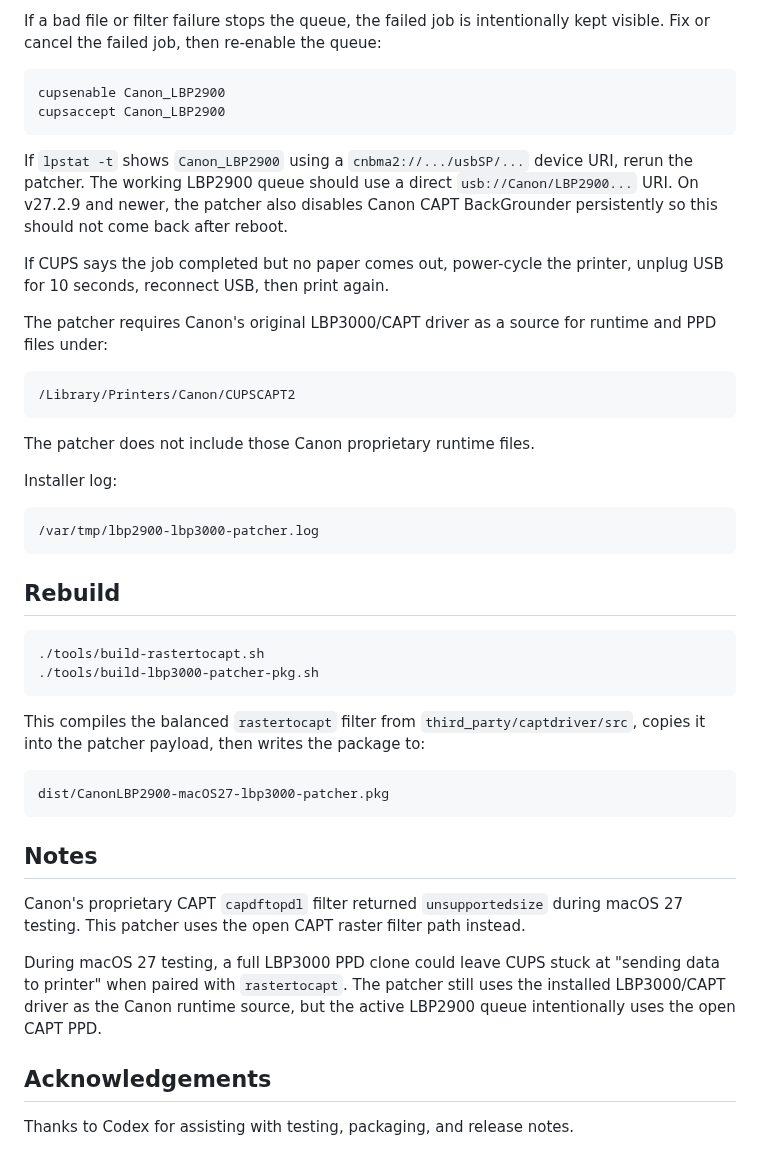
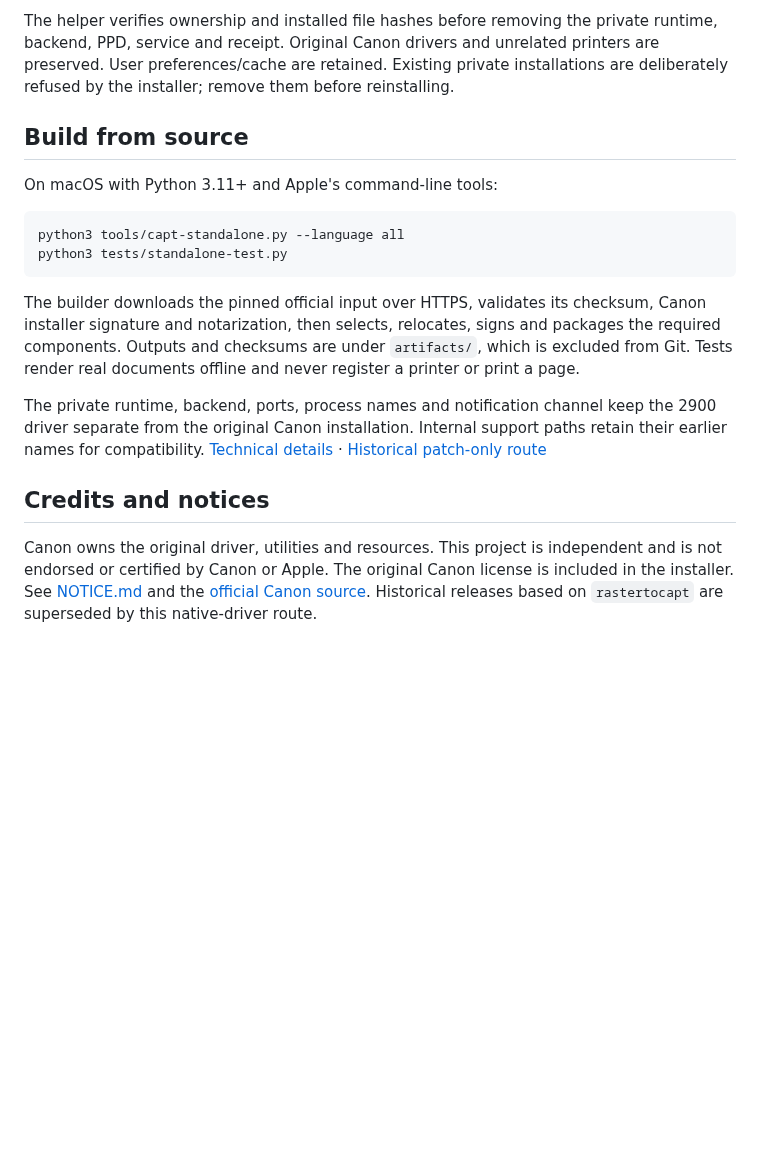
Before and after one commit to bechou0410/canon-lbp2900-macos27-driver, a Markdown page: README.md, the part around one of its changes. Rendered like a GitHub page; blank space fills up the shorter version.

````diff
--- a/README.md
+++ b/README.md
@@ -67,49 +64,20 @@ lpstat -t
 ```
 
-If a bad file or filter failure stops the queue, the failed job is intentionally kept visible. Fix or cancel the failed job, then re-enable the queue:
+The helper verifies ownership and installed file hashes before removing the private runtime, backend, PPD, service and receipt. Original Canon drivers and unrelated printers are preserved. User preferences/cache are retained. Existing private installations are deliberately refused by the installer; remove them before reinstalling.
+
+## Build from source
+
+On macOS with Python 3.11+ and Apple's command-line tools:
 
 ```sh
-cupsenable Canon_LBP2900
-cupsaccept Canon_LBP2900
+python3 tools/capt-standalone.py --language all
+python3 tests/standalone-test.py
 ```
 
-If `lpstat -t` shows `Canon_LBP2900` using a `cnbma2://.../usbSP/...` device URI, rerun the patcher. The working LBP2900 queue should use a direct `usb://Canon/LBP2900...` URI. On v27.2.9 and newer, the patcher also disables Canon CAPT BackGrounder persistently so this should not come back after reboot.
+The builder downloads the pinned official input over HTTPS, validates its checksum, Canon installer signature and notarization, then selects, relocates, signs and packages the required components. Outputs and checksums are under `artifacts/`, which is excluded from Git. Tests render real documents offline and never register a printer or print a page.
 
-If CUPS says the job completed but no paper comes out, power-cycle the printer, unplug USB for 10 seconds, reconnect USB, then print again.
+The private runtime, backend, ports, process names and notification channel keep the 2900 driver separate from the original Canon installation. Internal support paths retain their earlier names for compatibility. [Technical details](docs/standalone-capt.md) · [Historical patch-only route](docs/native-capt-setup.md)
 
-The patcher requires Canon's original LBP3000/CAPT driver as a source for runtime and PPD files under:
+## Credits and notices
 
-```text
-/Library/Printers/Canon/CUPSCAPT2
-```
-
-The patcher does not include those Canon proprietary runtime files.
-
-Installer log:
-
-```text
-/var/tmp/lbp2900-lbp3000-patcher.log
-```
-
-## Rebuild
-
-```sh
-./tools/build-rastertocapt.sh
-./tools/build-lbp3000-patcher-pkg.sh
-```
-
-This compiles the balanced `rastertocapt` filter from `third_party/captdriver/src`, copies it into the patcher payload, then writes the package to:
-
-```text
-dist/CanonLBP2900-macOS27-lbp3000-patcher.pkg
-```
-
-## Notes
-
-Canon's proprietary CAPT `capdftopdl` filter returned `unsupportedsize` during macOS 27 testing. This patcher uses the open CAPT raster filter path instead.
-
-During macOS 27 testing, a full LBP3000 PPD clone could leave CUPS stuck at "sending data to printer" when paired with `rastertocapt`. The patcher still uses the installed LBP3000/CAPT driver as the Canon runtime source, but the active LBP2900 queue intentionally uses the open CAPT PPD.
-
-## Acknowledgements
-
-Thanks to Codex for assisting with testing, packaging, and release notes.
+Canon owns the original driver, utilities and resources. This project is independent and is not endorsed or certified by Canon or Apple. The original Canon license is included in the installer. See [NOTICE.md](NOTICE.md) and the [official Canon source](https://vn.canon/en/support/0101321320). Historical releases based on `rastertocapt` are superseded by this native-driver route.
````
Also changed, not shown: other parts of README.md (+45 -48 lines), NOTICE.md (+4 -5 lines), README.vi.md (added, +83 -0 lines), docs/native-capt-acceptance.md (added, +26 -0 lines), docs/native-capt-design.md (added, +44 -0 lines), docs/native-capt-setup.md (added, +65 -0 lines), docs/standalone-capt.md (added, +90 -0 lines), docs/verification.md (added, +27 -0 lines), docs/images/installer-en.png (added), docs/images/installer-vi.png (added), docs/images/utility-ready.png (added).
